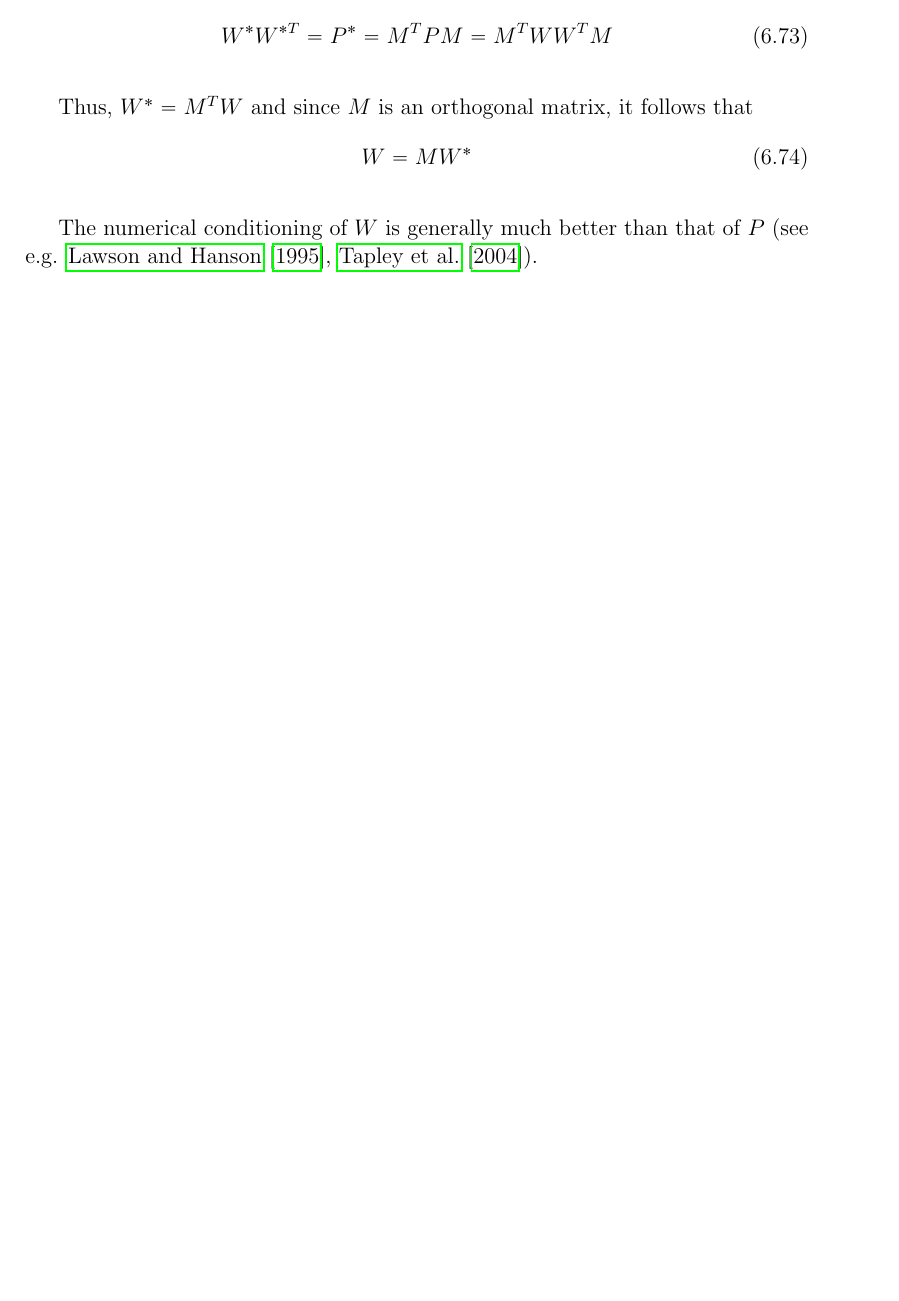
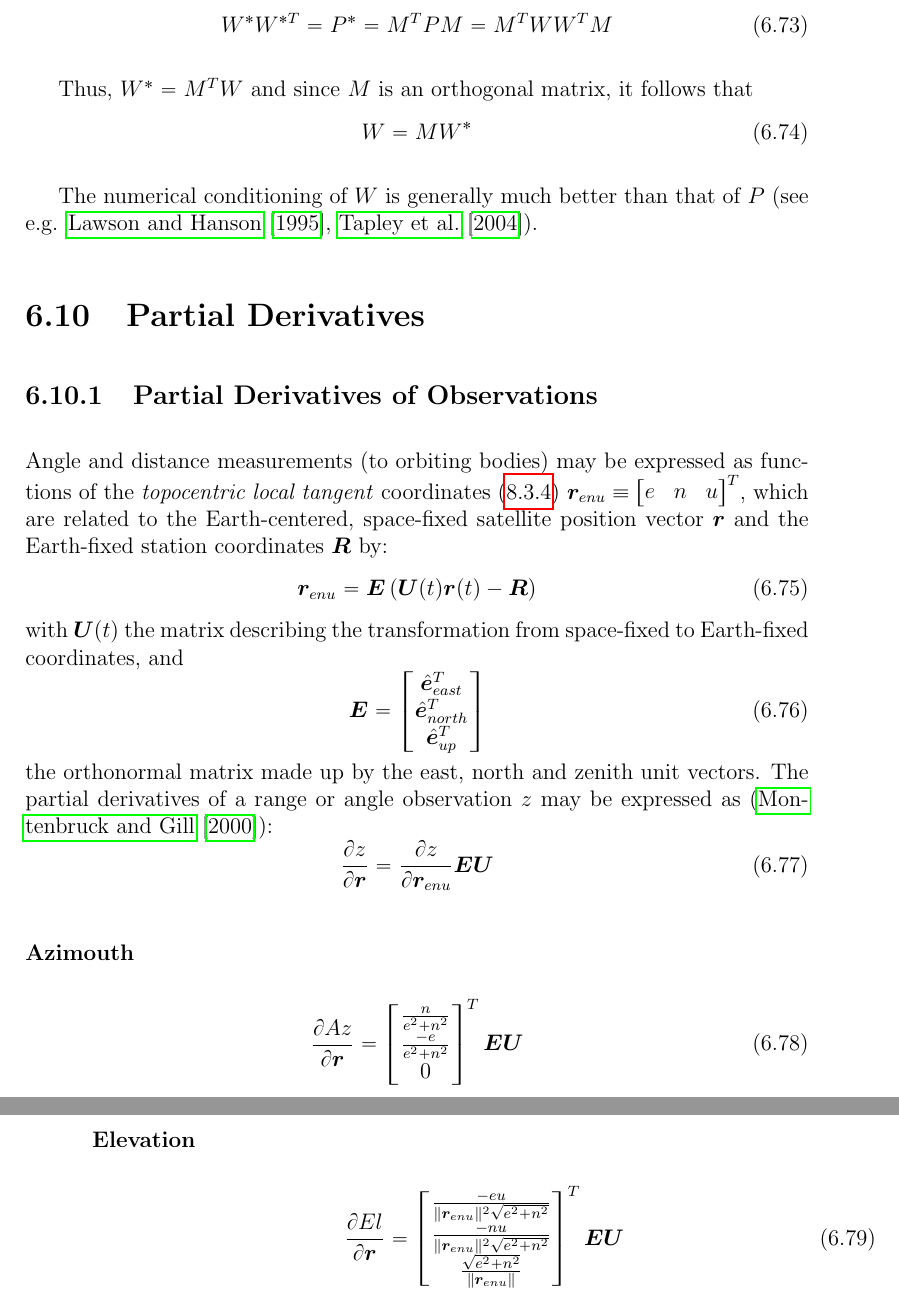
Before and after one commit to xanthospap/doris, a LaTeX thesis (doc/PhD-notes/phd_report.tex, which reads doc/PhD-notes/chapters/orbit_modeling.tex): part of page 69 of 97 before the commit and two parts of pages 69 and 70 of 98 after it, the two joined at a grey line, cut so that both start at the same text, the shorter picture padded with empty space. Compiled offline with pdfLaTeX.

Commit message:
partials

```diff
--- a/doc/PhD-notes/chapters/orbit_modeling.tex
+++ b/doc/PhD-notes/chapters/orbit_modeling.tex
@@ -961,3 +961,59 @@ Thus, \(W^* = M^T W \) and since \(M\) is an orthogonal matrix, it follows that
 
 The numerical conditioning of \(W\) is generally much better than that of \(P\) (see
 e.g. \cite{lawson1995}, \cite{tapley}).
+
+\section{Partial Derivatives}
+
+\subsection{Partial Derivatives of Observations}
+Angle and distance measurements (to orbiting bodies) may be expressed as
+functions of the \emph{topocentric local tangent} coordinates
+(\ref{sssec:local-level-system})
+$\bm{r}_{enu} \equiv \begin{bmatrix}e & n & u \end{bmatrix}^T$,
+which are related to the Earth-centered, space-fixed satellite position vector
+$\bm{r}$ and the Earth-fixed station coordinates $\bm{R}$ by:
+\begin{equation}
+  \label{eq:mont791}
+  \bm{r}_{enu} = \bm{E} \left( \bm{U}(t) \bm{r}(t) - \bm{R} \right)
+\end{equation}
+with $\bm{U}(t)$ the matrix describing the transformation from space-fixed to
+Earth-fixed coordinates, and
+\begin{equation}
+  \label{eq:mont792}
+  \bm{E} = \begin{bmatrix}
+    \hat{\bm{e}}^T_{east} \\
+    \hat{\bm{e}}^T_{north} \\
+    \hat{\bm{e}}^T_{up}
+    \end{bmatrix}
+\end{equation}
+the orthonormal matrix made up by the east, north and zenith unit vectors. The
+partial derivatives of a range or angle observation $z$ may be expressed as
+(\cite{Montenbruck2000}):
+\begin{equation}
+  \label{eq:mont793}
+  \frac{\partial z}{\partial \bm{r}}
+   = \frac{\partial z}{\partial \bm{r}_{enu}} \bm{E} \bm{U}
+\end{equation}
+
+\subsubsection{Azimouth}
+\label{sssec:azimouth}
+\begin{equation}
+  \label{eq:mont798}
+  \frac{\partial Az}{\partial \bm{r}} = \begin{bmatrix}
+      \frac{n}{e^2 + n^2} \\
+      \frac{-e}{e^2 + n^2} \\
+      0 \end{bmatrix}^T
+    \bm{E} \bm{U}
+\end{equation}
+
+\subsubsection{Elevation}
+\label{sssec:elevation}
+\begin{equation}
+  \label{eq:mont799}
+  \frac{\partial El}{\partial \bm{r}} =
+    \begin{bmatrix}
+        \frac{-e u}{ \norm{\bm{r}_{enu}} ^2 \sqrt{e^2 + n^2}} \\
+        \frac{-n u}{ \norm{\bm{r}_{enu}} ^2 \sqrt{e^2 + n^2}} \\
+        \frac{\sqrt{e^2 + n^2}}{\norm{\bm{r}_{enu}}}
+      \end{bmatrix}^T
+    \bm{E} \bm{U}
+\end{equation}
--- a/doc/PhD-notes/phd_report.tex
+++ b/doc/PhD-notes/phd_report.tex
@@ -90,6 +90,9 @@
 % include the external source file, instead of pasting its contents directly
 % into the LaTeX documen
 \newcommand{\codelst}[1]{\lstinputlisting[caption=\texttt{\protect\detokenize{#1}}]{#1}\newpage}
+
+% a macro to write norms
+\newcommand\norm[1]{\lVert#1\rVert}
 
 % augment the paragraph skip ... a bit more clear text
 \setlength{\parskip}{1em}
```
Also changed, not shown: 1 other file.
